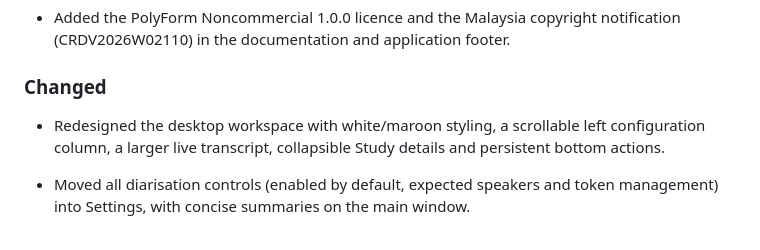
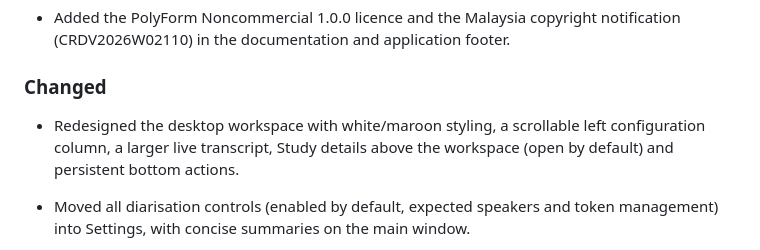
Before and after one commit to saprimad/redscribe, a Markdown page: CHANGELOG.md, the part around the change. Drawn GitHub-style.

```diff
--- a/CHANGELOG.md
+++ b/CHANGELOG.md
@@ -22,7 +22,7 @@ All notable changes to RedScribe are documented in this file. The dated 2.0.0 en
 
 ### Changed
 
-- Redesigned the desktop workspace with white/maroon styling, a scrollable left configuration column, a larger live transcript, collapsible Study details and persistent bottom actions.
+- Redesigned the desktop workspace with white/maroon styling, a scrollable left configuration column, a larger live transcript, Study details above the workspace (open by default) and persistent bottom actions.
 - Moved all diarisation controls (enabled by default, expected speakers and token management) into Settings, with concise summaries on the main window.
 - Added consistent speaker colours in the live transcript and a system-font fallback for Windows, macOS and Linux.
 
```
Also changed, not shown: README.md (+1 -1 lines), docs/images/redscribe-desktop.png, 2 other files.
